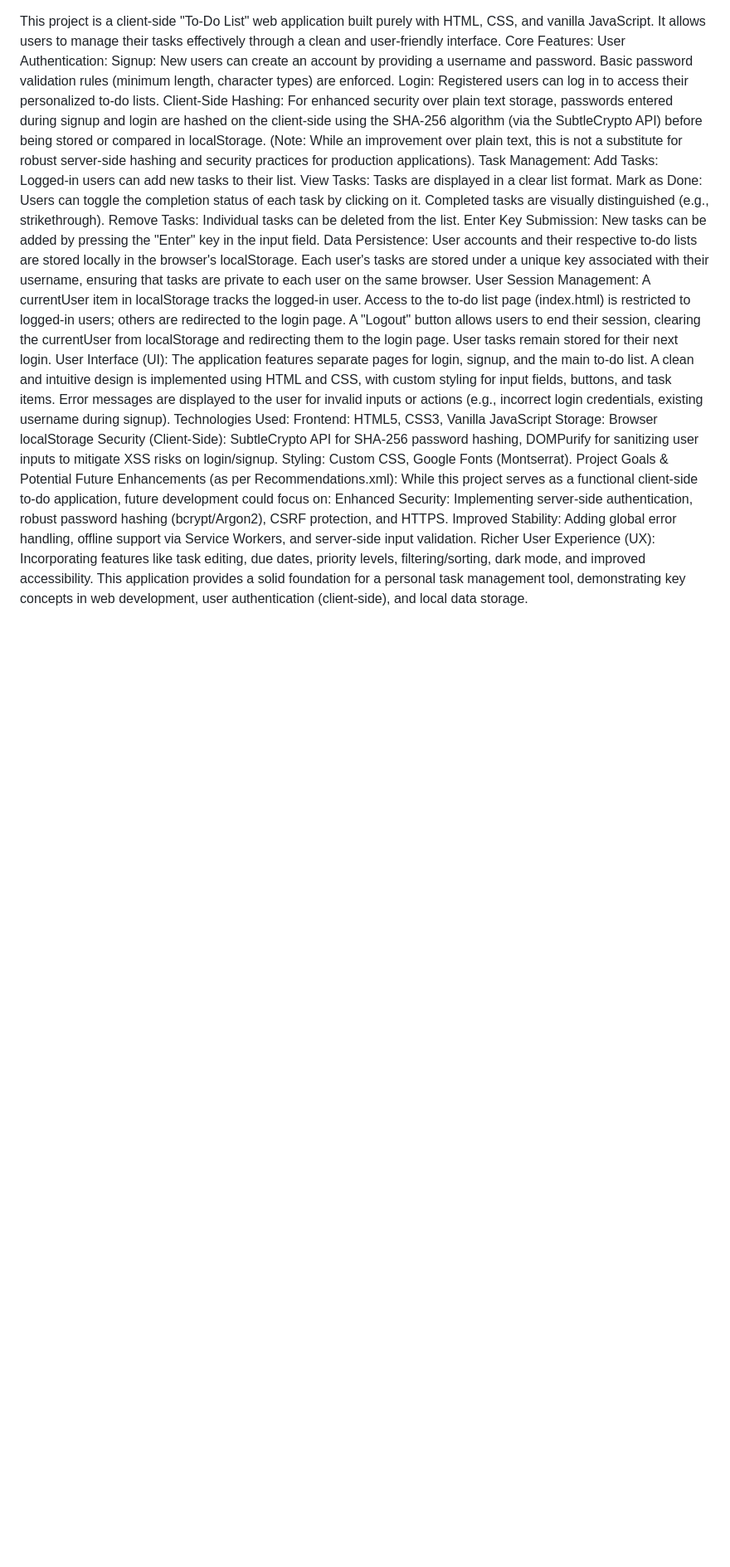
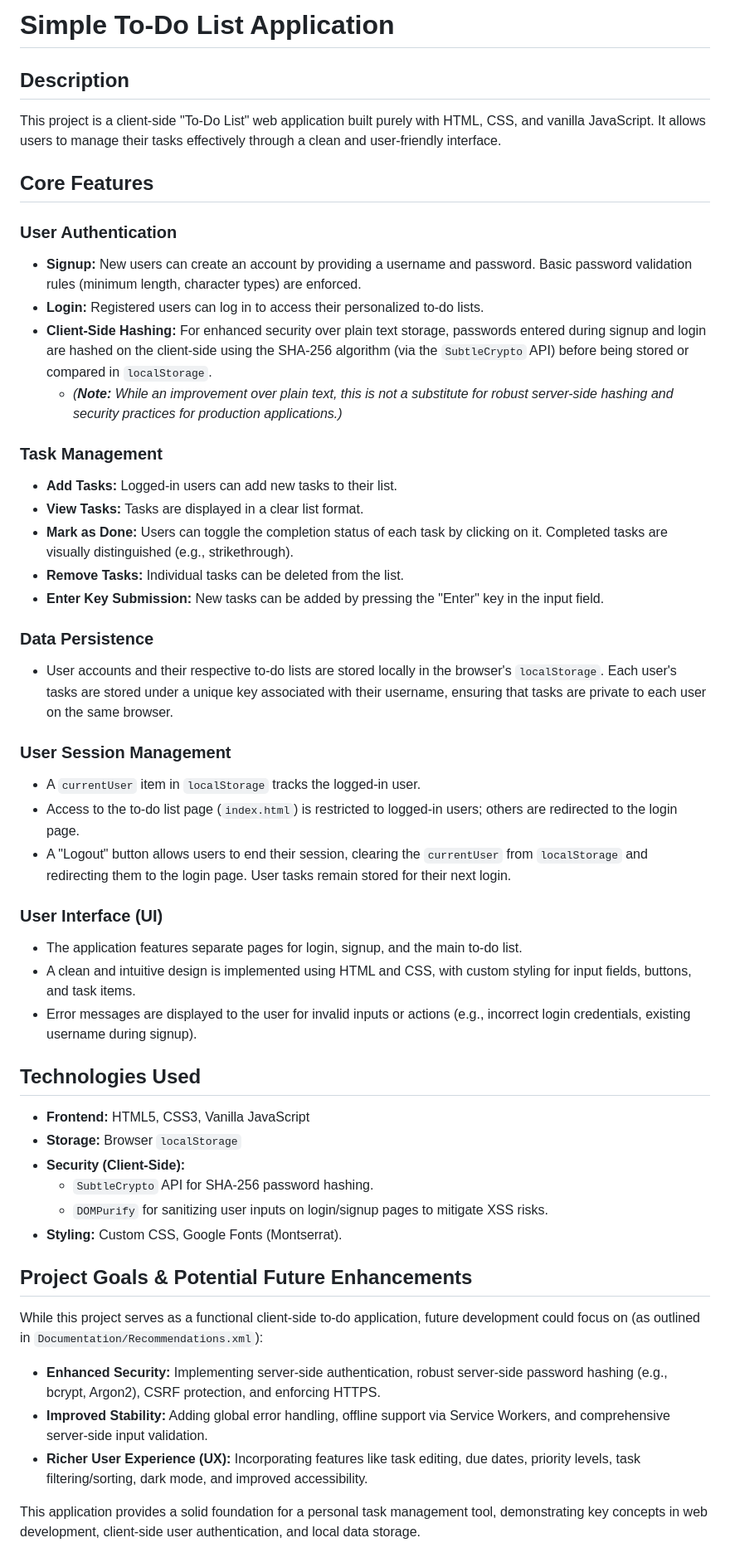
Before and after one commit to AhmetErenIncir/To-Do-App, a Markdown page: README.md, the part around the change. Shown at 83% size. GitHub-like rendering; blank space fills up the shorter version.

```diff
--- a/README.md
+++ b/README.md
@@ -1,33 +1,52 @@
+# Simple To-Do List Application
+
+## Description
+
 This project is a client-side "To-Do List" web application built purely with HTML, CSS, and vanilla JavaScript. It allows users to manage their tasks effectively through a clean and user-friendly interface.
-Core Features:
-User Authentication:
-Signup: New users can create an account by providing a username and password. Basic password validation rules (minimum length, character types) are enforced.
-Login: Registered users can log in to access their personalized to-do lists.
-Client-Side Hashing: For enhanced security over plain text storage, passwords entered during signup and login are hashed on the client-side using the SHA-256 algorithm (via the SubtleCrypto API) before being stored or compared in localStorage. (Note: While an improvement over plain text, this is not a substitute for robust server-side hashing and security practices for production applications).
-Task Management:
-Add Tasks: Logged-in users can add new tasks to their list.
-View Tasks: Tasks are displayed in a clear list format.
-Mark as Done: Users can toggle the completion status of each task by clicking on it. Completed tasks are visually distinguished (e.g., strikethrough).
-Remove Tasks: Individual tasks can be deleted from the list.
-Enter Key Submission: New tasks can be added by pressing the "Enter" key in the input field.
-Data Persistence:
-User accounts and their respective to-do lists are stored locally in the browser's localStorage. Each user's tasks are stored under a unique key associated with their username, ensuring that tasks are private to each user on the same browser.
-User Session Management:
-A currentUser item in localStorage tracks the logged-in user.
-Access to the to-do list page (index.html) is restricted to logged-in users; others are redirected to the login page.
-A "Logout" button allows users to end their session, clearing the currentUser from localStorage and redirecting them to the login page. User tasks remain stored for their next login.
-User Interface (UI):
-The application features separate pages for login, signup, and the main to-do list.
-A clean and intuitive design is implemented using HTML and CSS, with custom styling for input fields, buttons, and task items.
-Error messages are displayed to the user for invalid inputs or actions (e.g., incorrect login credentials, existing username during signup).
-Technologies Used:
-Frontend: HTML5, CSS3, Vanilla JavaScript
-Storage: Browser localStorage
-Security (Client-Side): SubtleCrypto API for SHA-256 password hashing, DOMPurify for sanitizing user inputs to mitigate XSS risks on login/signup.
-Styling: Custom CSS, Google Fonts (Montserrat).
-Project Goals & Potential Future Enhancements (as per Recommendations.xml):
-While this project serves as a functional client-side to-do application, future development could focus on:
-Enhanced Security: Implementing server-side authentication, robust password hashing (bcrypt/Argon2), CSRF protection, and HTTPS.
-Improved Stability: Adding global error handling, offline support via Service Workers, and server-side input validation.
-Richer User Experience (UX): Incorporating features like task editing, due dates, priority levels, filtering/sorting, dark mode, and improved accessibility.
-This application provides a solid foundation for a personal task management tool, demonstrating key concepts in web development, user authentication (client-side), and local data storage.
+
+## Core Features
+
+### User Authentication
+*   **Signup:** New users can create an account by providing a username and password. Basic password validation rules (minimum length, character types) are enforced.
+*   **Login:** Registered users can log in to access their personalized to-do lists.
+*   **Client-Side Hashing:** For enhanced security over plain text storage, passwords entered during signup and login are hashed on the client-side using the SHA-256 algorithm (via the `SubtleCrypto` API) before being stored or compared in `localStorage`.
+    *   *(**Note:** While an improvement over plain text, this is not a substitute for robust server-side hashing and security practices for production applications.)*
+
+### Task Management
+*   **Add Tasks:** Logged-in users can add new tasks to their list.
+*   **View Tasks:** Tasks are displayed in a clear list format.
+*   **Mark as Done:** Users can toggle the completion status of each task by clicking on it. Completed tasks are visually distinguished (e.g., strikethrough).
+*   **Remove Tasks:** Individual tasks can be deleted from the list.
+*   **Enter Key Submission:** New tasks can be added by pressing the "Enter" key in the input field.
+
+### Data Persistence
+*   User accounts and their respective to-do lists are stored locally in the browser's `localStorage`. Each user's tasks are stored under a unique key associated with their username, ensuring that tasks are private to each user on the same browser.
+
+### User Session Management
+*   A `currentUser` item in `localStorage` tracks the logged-in user.
+*   Access to the to-do list page (`index.html`) is restricted to logged-in users; others are redirected to the login page.
+*   A "Logout" button allows users to end their session, clearing the `currentUser` from `localStorage` and redirecting them to the login page. User tasks remain stored for their next login.
+
+### User Interface (UI)
+*   The application features separate pages for login, signup, and the main to-do list.
+*   A clean and intuitive design is implemented using HTML and CSS, with custom styling for input fields, buttons, and task items.
+*   Error messages are displayed to the user for invalid inputs or actions (e.g., incorrect login credentials, existing username during signup).
+
+## Technologies Used
+
+*   **Frontend:** HTML5, CSS3, Vanilla JavaScript
+*   **Storage:** Browser `localStorage`
+*   **Security (Client-Side):**
+    *   `SubtleCrypto` API for SHA-256 password hashing.
+    *   `DOMPurify` for sanitizing user inputs on login/signup pages to mitigate XSS risks.
+*   **Styling:** Custom CSS, Google Fonts (Montserrat).
+
+## Project Goals & Potential Future Enhancements
+
+While this project serves as a functional client-side to-do application, future development could focus on (as outlined in `Documentation/Recommendations.xml`):
+
+*   **Enhanced Security:** Implementing server-side authentication, robust server-side password hashing (e.g., bcrypt, Argon2), CSRF protection, and enforcing HTTPS.
+*   **Improved Stability:** Adding global error handling, offline support via Service Workers, and comprehensive server-side input validation.
+*   **Richer User Experience (UX):** Incorporating features like task editing, due dates, priority levels, task filtering/sorting, dark mode, and improved accessibility.
+
+This application provides a solid foundation for a personal task management tool, demonstrating key concepts in web development, client-side user authentication, and local data storage.
```
